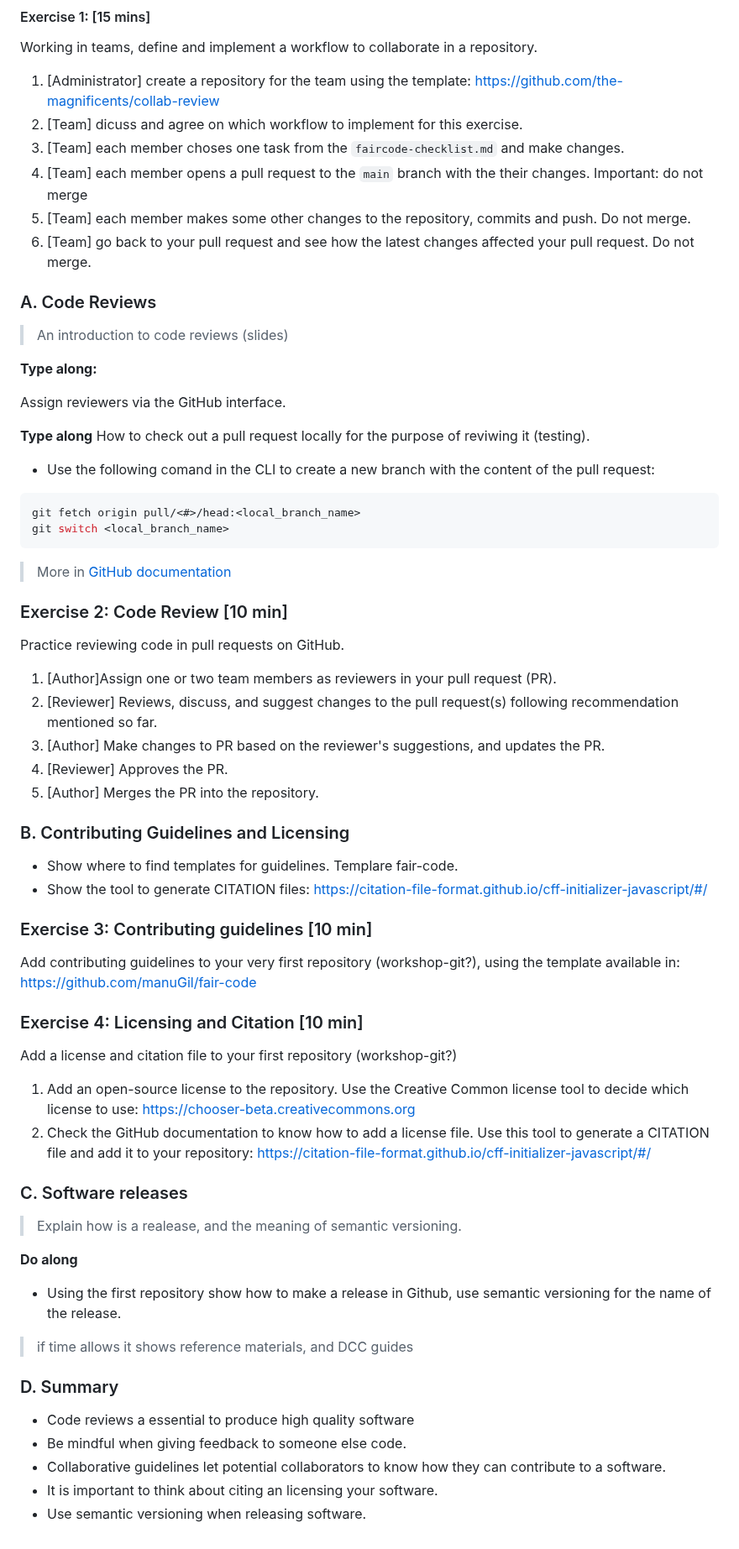
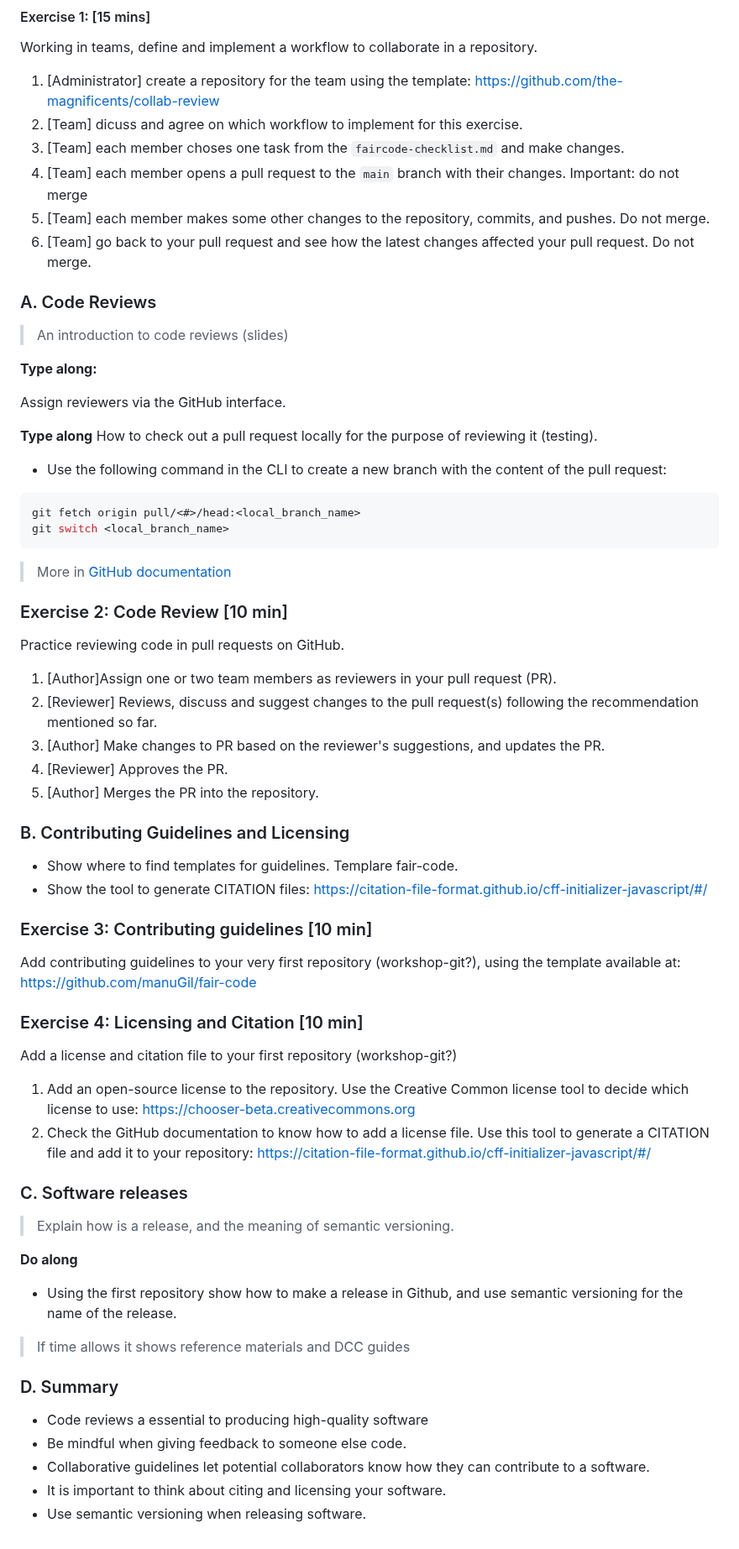
Before and after one commit to 4TUResearchData-Carpentries/workshop_notes, a Markdown page: Lesson4.md, the part around one of its changes. Shown at 84% size. Drawn GitHub-style.

Commit message:
Update Lesson4.md
spell check

````diff
--- a/Lesson4.md
+++ b/Lesson4.md
@@ -17,8 +17,8 @@ Working in teams, define and implement a workflow to collaborate in a repository
 1. [Administrator] create a repository for the team using the template: https://github.com/the-magnificents/collab-review
 2. [Team] dicuss and agree on which workflow to implement for this exercise.
 3. [Team] each member choses one task from the `faircode-checklist.md` and make changes.
-4. [Team] each member opens a pull request to the `main` branch with the their changes. Important: do not merge
-5. [Team] each member makes some other changes to the repository, commits and push. Do not merge.
+4. [Team] each member opens a pull request to the `main` branch with their changes. Important: do not merge
+5. [Team] each member makes some other changes to the repository, commits, and pushes. Do not merge.
 6. [Team] go back to your pull request and see how the latest changes affected your pull request. Do not merge.
 
 
@@ -31,9 +31,9 @@ Working in teams, define and implement a workflow to collaborate in a repository
 Assign reviewers via the GitHub interface.
 
 **Type along**
-How to check out a pull request locally for the purpose of reviwing it (testing).
+How to check out a pull request locally for the purpose of reviewing it (testing).
 
-- Use the following comand in the CLI to create a new branch with the content of the pull request:
+- Use the following command in the CLI to create a new branch with the content of the pull request:
 
 ```shell
 git fetch origin pull/<#>/head:<local_branch_name>
@@ -46,7 +46,7 @@ git switch <local_branch_name>
 
 Practice reviewing code in pull requests on GitHub.
 1. [Author]Assign one or two team members as reviewers in your pull request (PR).
-2. [Reviewer] Reviews, discuss, and suggest changes to the pull request(s) following recommendation mentioned so far.
+2. [Reviewer] Reviews, discuss and suggest changes to the pull request(s) following the recommendation mentioned so far.
 3. [Author] Make changes to PR based on the reviewer's suggestions, and updates the PR.
 4. [Reviewer] Approves the PR.
 5. [Author] Merges the PR into the repository.
@@ -59,7 +59,7 @@ Practice reviewing code in pull requests on GitHub.
 
 ### Exercise 3: Contributing guidelines [10 min]
 
-Add contributing guidelines to your very first repository (workshop-git?), using the template available in: https://github.com/manuGil/fair-code
+Add contributing guidelines to your very first repository (workshop-git?), using the template available at: https://github.com/manuGil/fair-code
 
 
 ### Exercise 4: Licensing and Citation [10 min]
@@ -72,18 +72,18 @@ Add a license and citation file to your first repository (workshop-git?)
 
 ### C. Software releases
 
-> Explain how is a realease, and the meaning of semantic versioning.
+> Explain how is a release, and the meaning of semantic versioning.
 
  **Do along**
 
- - Using the first repository show how to make a release in Github, use semantic versioning for the name of the release.
+ - Using the first repository show how to make a release in Github, and use semantic versioning for the name of the release.
 
-> if time allows it shows reference materials, and DCC guides
+> If time allows it shows reference materials and DCC guides
 
 ### D. Summary
 
-- Code reviews a essential to produce high quality software
+- Code reviews a essential to producing high-quality software
 - Be mindful when giving feedback to someone else code.
-- Collaborative guidelines let potential collaborators to know how they can contribute to a software.
-- It is important to think about citing an licensing your software.
+- Collaborative guidelines let potential collaborators know how they can contribute to a software.
+- It is important to think about citing and licensing your software.
 - Use semantic versioning when releasing software.
````
Also changed, not shown: other parts of Lesson4.md (+1 -1 lines).
